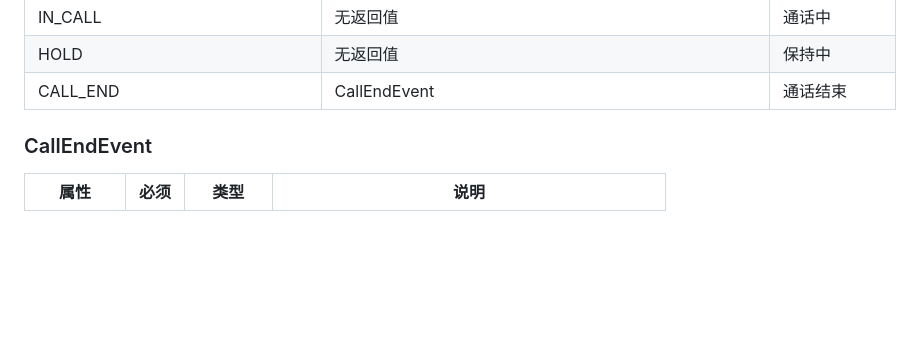
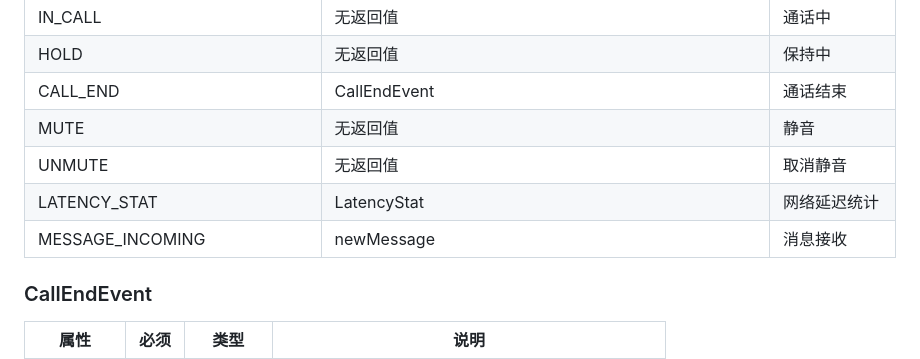
Before and after one commit to taoman/best-call, a Markdown page: README.md, the part around the change. Rendered like a GitHub page; blank space fills up the shorter version.

Commit message:
'fix:更新readme'

```diff
--- a/README.md
+++ b/README.md
@@ -128,6 +128,10 @@ stateEventListener 回调参数为 event, data
 | IN_CALL                     | 无返回值                                                                                                                                                           | 通话中             |
 | HOLD                        | 无返回值                                                                                                                                                           | 保持中             |
 | CALL_END                    | CallEndEvent                                                                                                                                                       | 通话结束           |
+| MUTE                        | 无返回值                                                                                                                                                           | 静音               |
+| UNMUTE                      | 无返回值                                                                                                                                                           | 取消静音           |
+| LATENCY_STAT                | LatencyStat                                                                                                                                                        | 网络延迟统计       |
+| MESSAGE_INCOMING            | newMessage                                                                                                                                                         | 消息接收           |
 
 ### CallEndEvent
 
```
